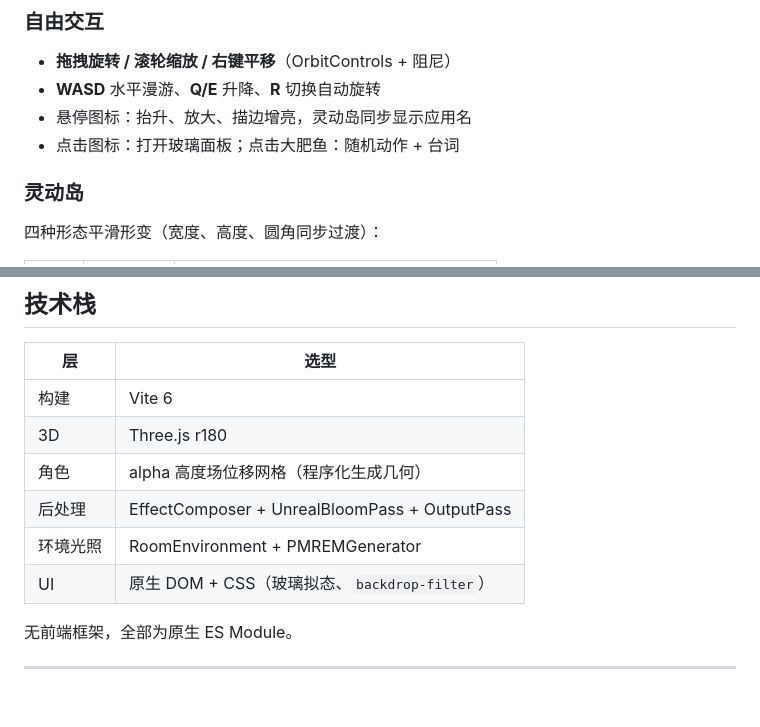
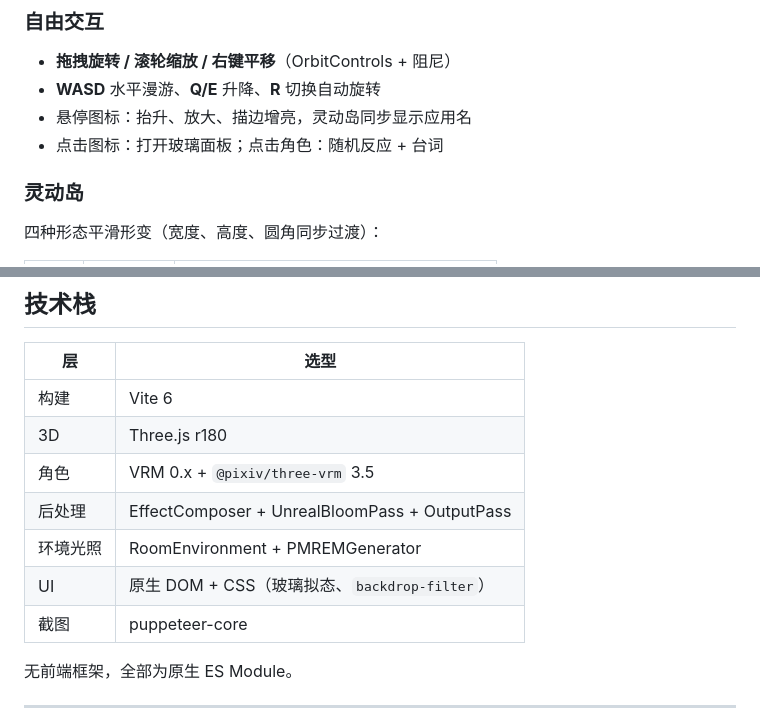
Before and after one commit to 4859uuoo/fatfish-3d-desktop, a Markdown page: README.md, 2 parts joined by grey strips. Drawn GitHub-style; blank space fills up the shorter version.

```diff
--- a/README.md
+++ b/README.md
@@ -38,7 +44,7 @@
 - **拖拽旋转 / 滚轮缩放 / 右键平移**（OrbitControls + 阻尼）
 - **WASD** 水平漫游、**Q/E** 升降、**R** 切换自动旋转
 - 悬停图标：抬升、放大、描边增亮，灵动岛同步显示应用名
-- 点击图标：打开玻璃面板；点击大肥鱼：随机动作 + 台词
+- 点击图标：打开玻璃面板；点击角色：随机反应 + 台词
 
 ### 灵动岛
 四种形态平滑形变（宽度、高度、圆角同步过渡）：
@@ -106,10 +120,11 @@ npm run preview    # http://127.0.0.1:5274
 |---|---|
 | 构建 | Vite 6 |
 | 3D | Three.js r180 |
-| 角色 | alpha 高度场位移网格（程序化生成几何） |
+| 角色 | VRM 0.x + `@pixiv/three-vrm` 3.5 |
 | 后处理 | EffectComposer + UnrealBloomPass + OutputPass |
 | 环境光照 | RoomEnvironment + PMREMGenerator |
 | UI | 原生 DOM + CSS（玻璃拟态、`backdrop-filter`） |
+| 截图 | puppeteer-core |
 
 无前端框架，全部为原生 ES Module。
 
```
Also changed, not shown: other parts of README.md (+42 -25 lines), docs/preview-3d.png (deleted), docs/preview-dynamic-island.png, docs/preview.png, 9 other files.
